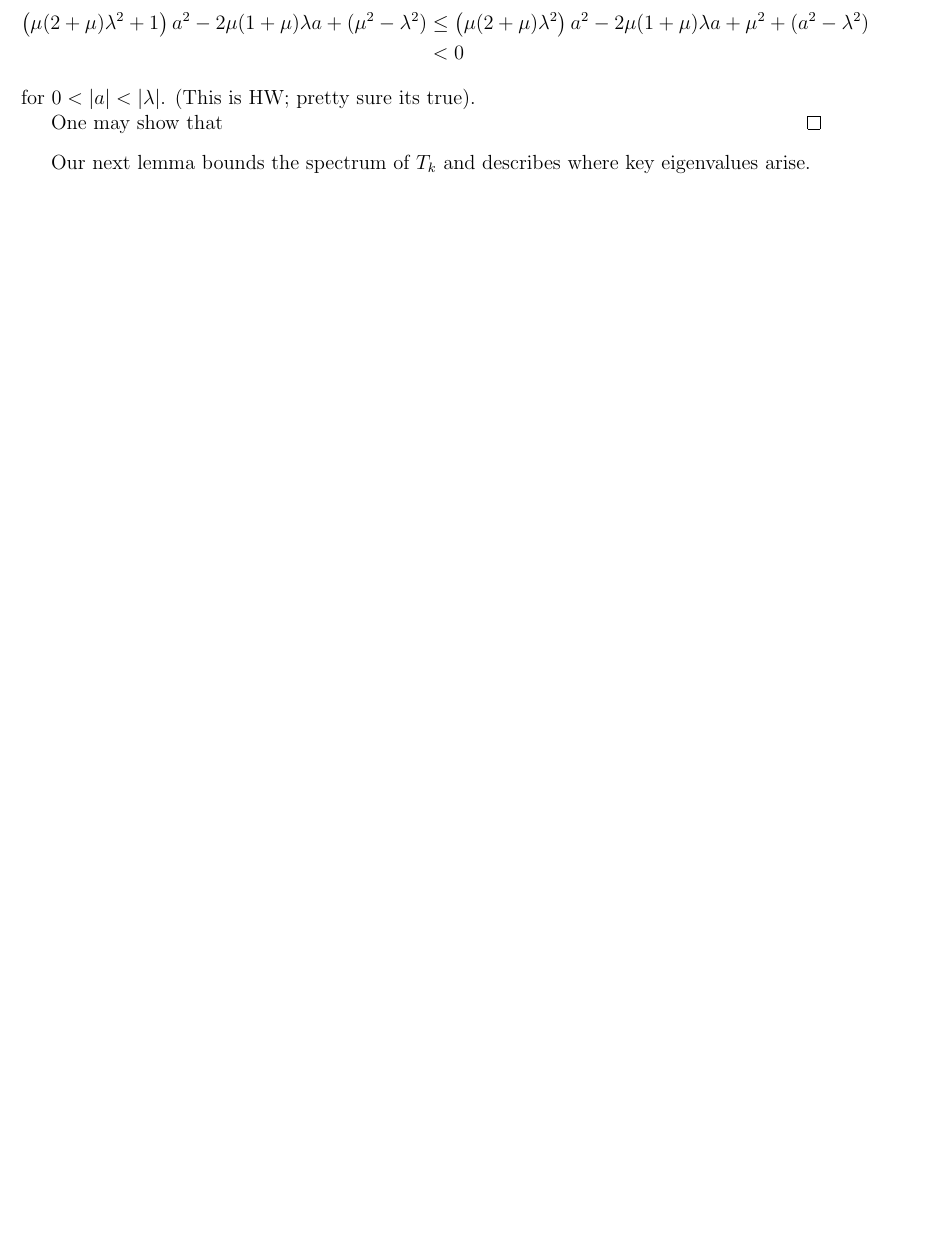
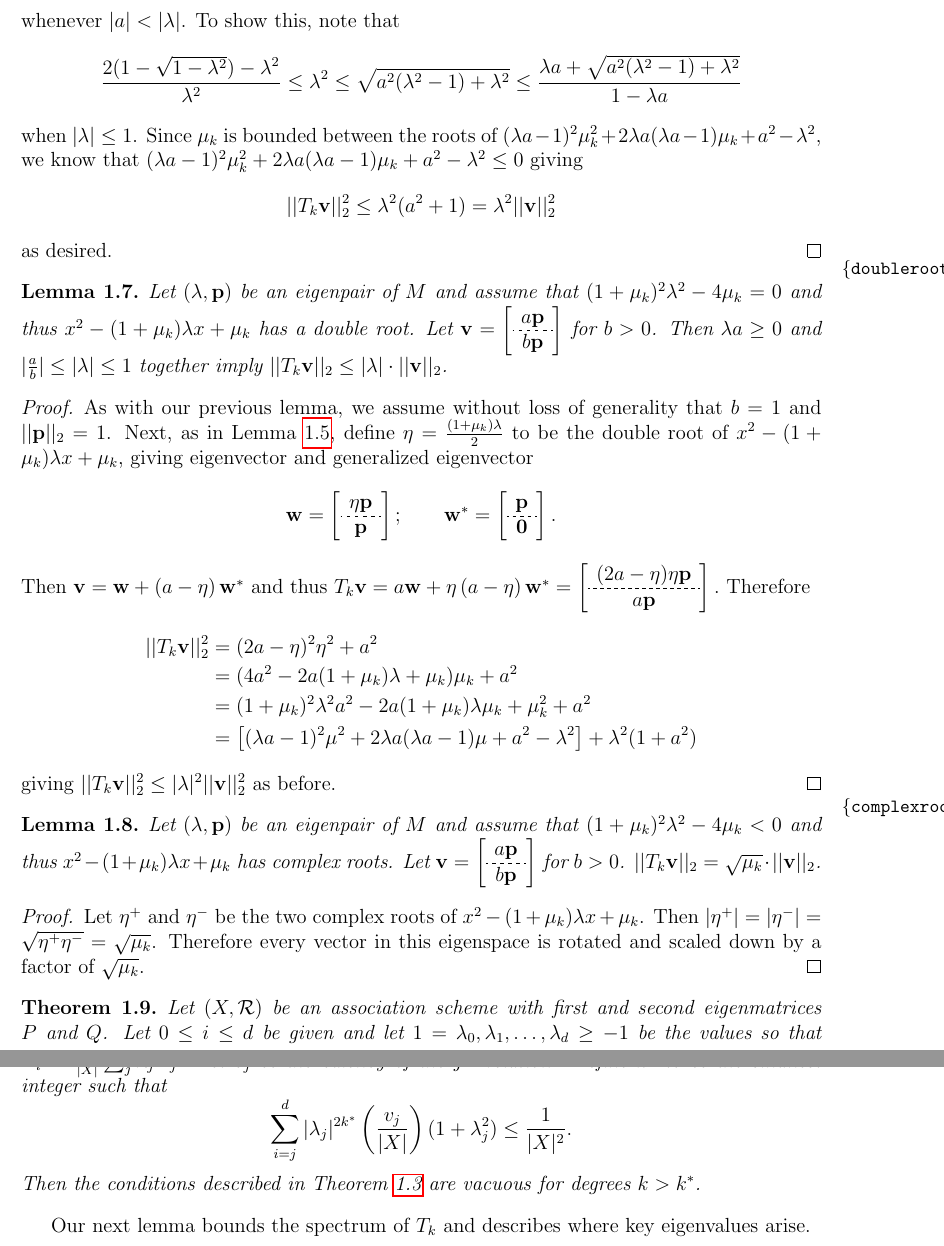
Before and after one commit to Bgkodalen/Research, a LaTeX thesis (Dissertation/SingleSection.tex, which reads Dissertation/schoenberg.tex): part of page 9 of 13 before the commit and two parts of pages 10 and 11 of 15 after it, the two joined at a grey line, cut at the place of the change, the shorter picture padded with empty space. Compiled offline with pdfLaTeX.

Commit message:
found the bound finally

```diff
--- a/Dissertation/schoenberg.tex
+++ b/Dissertation/schoenberg.tex
@@ -234,2 +231,0 @@ Lemma \ref{Tkeig} gives a complete description of the eigenspaces of our transit
-	\[\begin{aligned}\left(\mu(2+\mu)\lambda^2+1\right)a^2 - 2\mu(1+\mu)\lambda a + (\mu^2-\lambda^2)&\leq \left(\mu(2+\mu)\lambda^2\right)a^2 - 2\mu(1+\mu)\lambda a + \mu^2+(a^2-\lambda^2)\\
-	&<0
@@ -236,7 +240,53 @@ Lemma \ref{Tkeig} gives a complete description of the eigenspaces of our transit
+	whenever $\vert a\vert<\vert \lambda\vert$. To show this, note that
+	\[\frac{2(1-\sqrt{1-\lambda^2})-\lambda^2}{\lambda^2}\leq\lambda^2\leq\sqrt{a^2(\lambda^2-1)+\lambda^2}\leq\frac{\lambda a+\sqrt{a^2(\lambda^2-1)+\lambda^2}}{1-\lambda a}\]
+	when $\vert \lambda\vert\leq 1$. Since $\mu_k$ is bounded between the roots of $(\lambda a-1)^2\mu_k^2 + 2\lambda a(\lambda a-1)\mu_k+a^2-\lambda^2$, we know that $(\lambda a-1)^2\mu_k^2 + 2\lambda a(\lambda a-1)\mu_k+a^2-\lambda^2\leq 0$ giving
+	\[\vert\vert T_k \vec{v}\vert\vert^2_2\leq \lambda^2(a^2+1) = \lambda^2\vert\vert \vec{v}\vert\vert^2_2\]
+	as desired.
+\end{proof}
+\begin{lem}\label{doubleroot}
+	Let $\left(\lambda,\vec{p}\right)$ be an eigenpair of $M$ and assume that $(1+\mu_k)^2\lambda^2-4\mu_k=0$ and thus $x^2-(1+\mu_k)\lambda x + \mu_k$ has a double root. Let $\vec{v} = \left[\begin{array}{c}
+	a\vec{p}\\\hdashline[2pt/2pt]
+	b\vec{p}
+	\end{array}\right]$ for $b>0$. Then $\lambda a\geq0$ and $\vert\frac{a}{b}\vert\leq\vert\lambda\vert\leq 1$ together imply $\vert\vert T_k \vec{v}\vert\vert_2\leq \vert \lambda\vert\cdot\vert\vert \vec{v}\vert\vert_2$.
+\end{lem}
+\begin{proof}
+	As with our previous lemma, we assume without loss of generality that $b=1$ and $\vert\vert\vec{p}\vert\vert_2 = 1$. Next, as in Lemma \ref{Tkeig}, define $\eta = \frac{(1+\mu_k)\lambda}{2}$ to be the double root of $x^2-(1+\mu_k)\lambda x + \mu_k$, giving eigenvector and generalized eigenvector
+	\[\vec{w} = \left[\begin{array}{c}
+	\eta \vec{p}\\\hdashline[2pt/2pt]
+	\vec{p}
+	\end{array}\right];\qquad \vec{w}^*=\left[\begin{array}{c}
+	\vec{p}\\\hdashline[2pt/2pt]
+	\vec{0}
+	\end{array}\right].\]
+	Then $\vec{v} = \vec{w} + \left(a-\eta\right)\vec{w}^*$ and thus $T_k\vec{v} =  a\vec{w} + \eta\left(a-\eta\right)\vec{w}^* = \left[\begin{array}{c}
+	(2a-\eta)\eta\vec{p}\\\hdashline[2pt/2pt]
+	a\vec{p}
+	\end{array}\right].$
+	Therefore
+	\[\begin{aligned}\vert\vert T_k\vec{v}\vert\vert_2^2 &= (2a-\eta)^2\eta^2 + a^2\\
+	&=(4a^2-2a(1+\mu_k)\lambda + \mu_k)\mu_k+a^2\\
+	&=(1+\mu_k)^2\lambda^2a^2-2a(1+\mu_k)\lambda\mu_k+\mu_k^2+a^2\\
+	&=\left[(\lambda a-1)^2\mu^2 + 2\lambda a(\lambda a-1)\mu+ a^2-\lambda^2\right] + \lambda^2(1+a^2)
 	\end{aligned}\]
-	for $0<\vert a\vert<\vert \lambda\vert$. (This is HW; pretty sure its true).\par
-	One may show that
+	giving $\vert \vert T_k \vec{v}\vert\vert_2^2\leq \vert\lambda\vert^2\vert\vert\vec{v}\vert\vert_2^2$ as before.
 \end{proof}
+\begin{lem}\label{complexroot}
+	Let $\left(\lambda,\vec{p}\right)$ be an eigenpair of $M$ and assume that $(1+\mu_k)^2\lambda^2-4\mu_k<0$ and thus $x^2-(1+\mu_k)\lambda x + \mu_k$ has complex roots. Let $\vec{v} = \left[\begin{array}{c}
+	a\vec{p}\\\hdashline[2pt/2pt]
+	b\vec{p}
+	\end{array}\right]$ for $b>0$. $\vert\vert T_k \vec{v}\vert\vert_2=\sqrt{\mu_k}\cdot\vert\vert \vec{v}\vert\vert_2$.
+\end{lem}
+\begin{proof}
+	Let $\eta^+$ and $\eta^-$ be the two complex roots of $x^2-(1+\mu_k)\lambda x + \mu_k$. Then $\vert\eta^+\vert = \vert\eta^-\vert = \sqrt{\eta^+\eta^-} = \sqrt{\mu_k}$. Therefore every vector in this eigenspace is rotated and scaled down by a factor of $\sqrt{\mu_k}$.
+\end{proof}
+\begin{thm}
+	Let $(X,\mathcal{R})$ be an association scheme with first and second eigenmatrices $P$ and $Q$. Let $0\leq i\leq d$ be given and let $1 = \lambda_0,\lambda_1,\dots,\lambda_d\geq -1$ be the values so that $E_i = \frac{m_i}{\vert X\vert}\sum_j\lambda_jA_j$. Let $v_j$ be the valency of the $j^\text{th}$ relation. Define $k^*$ to be the smallest integer such that
+	\[\sum_{i=j}^d \vert\lambda_j\vert^{2k^*}\left(\frac{v_j}{\vert X\vert}\right)(1+\lambda_j^2)\leq\frac{1}{\vert X\vert^2}.\]
+	Then the conditions described in Theorem \ref{LGeg} are vacuous for degrees $k>k^*$.
+\end{thm}
+
+
+
 
 Our next lemma bounds the spectrum of $T_k$ and describes where key eigenvalues arise.
 \begin{lem}\ref{Tkspec} Let $k>0$ be given. Let $\lambda$ be an eigenvalue of $\frac{1}{m_i}L_i^*$ and assume $\eta$ solves the equation $\eta^2-(1+\mu_k)\lambda\eta +\mu_k=0$. If $\mu_k\leq\frac{2(1-\lambda^2)}{\lambda^2}$, then $\vert \eta\vert\leq \max\left\{\vert\lambda\vert,\mu_k\right\}$.
```
Also changed, not shown: Dissertation/schoenberg.tex (36 more changed lines), 1 other file.
